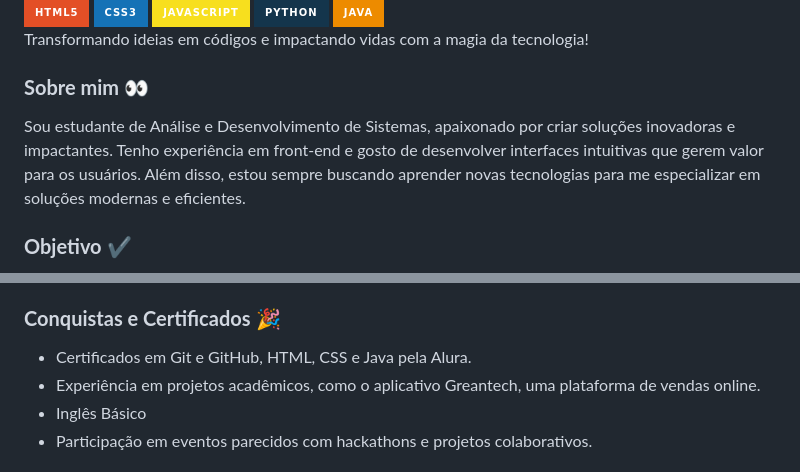
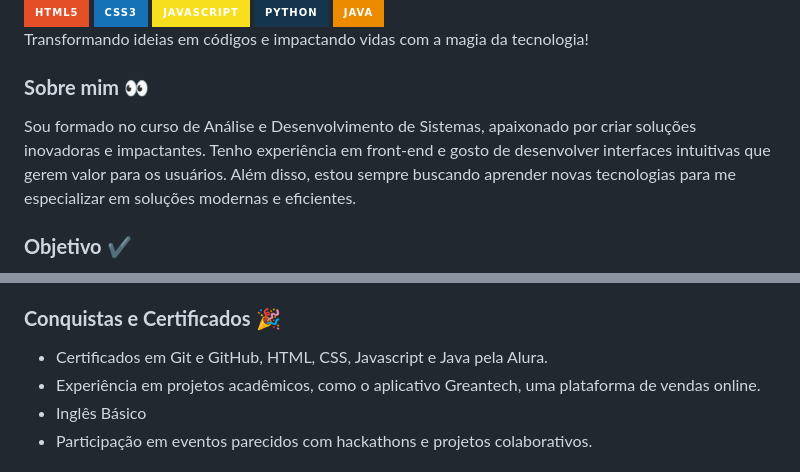
Before and after one commit to bruninlins/bruninlins, a Markdown page: README.md, 2 parts joined by grey strips. GitHub-like rendering; badges without logos.

```diff
--- a/README.md
+++ b/README.md
@@ -21,7 +21,7 @@
 Transformando ideias em códigos e impactando vidas com a magia da tecnologia!
 
 ### **Sobre mim** 👀
-Sou estudante de Análise e Desenvolvimento de Sistemas, apaixonado por criar soluções inovadoras e impactantes. Tenho experiência em front-end e gosto de desenvolver interfaces intuitivas que gerem valor para os usuários. Além disso, estou sempre buscando aprender novas tecnologias para me especializar em soluções modernas e eficientes.
+Sou formado no curso de Análise e Desenvolvimento de Sistemas, apaixonado por criar soluções inovadoras e impactantes. Tenho experiência em front-end e gosto de desenvolver interfaces intuitivas que gerem valor para os usuários. Além disso, estou sempre buscando aprender novas tecnologias para me especializar em soluções modernas e eficientes.
 
 ### **Objetivo** ✔️
 Meu objetivo é me tornar um profissional referência na área de desenvolvimento, criando sistemas que melhorem a vida das pessoas e ajudem empresas a atingirem seus objetivos. Estou focado em crescer tanto tecnicamente quanto em habilidades interpessoais, contribuindo ativamente para equipes e projetos. E talvez, um dia, eu possa criar meu primeiro jogo.
@@ -30,7 +30,7 @@ Meu objetivo é me tornar um profissional referência na área de desenvolviment
 Quando não estou programando, gosto de jogar bola, video game, explorar novos frameworks e desafios tecnológicos. Sou curioso por natureza e adoro aprender sobre novas tendências e ferramentas no mundo da tecnologia.
 
 ### **Conquistas e Certificados** 🎉
-- Certificados em Git e GitHub, HTML, CSS e Java pela Alura.
+- Certificados em Git e GitHub, HTML, CSS, Javascript e Java pela Alura.
 - Experiência em projetos acadêmicos, como o aplicativo Greantech, uma plataforma de vendas online.
 - Inglês Básico
 - Participação em eventos parecidos com hackathons e projetos colaborativos.
```
